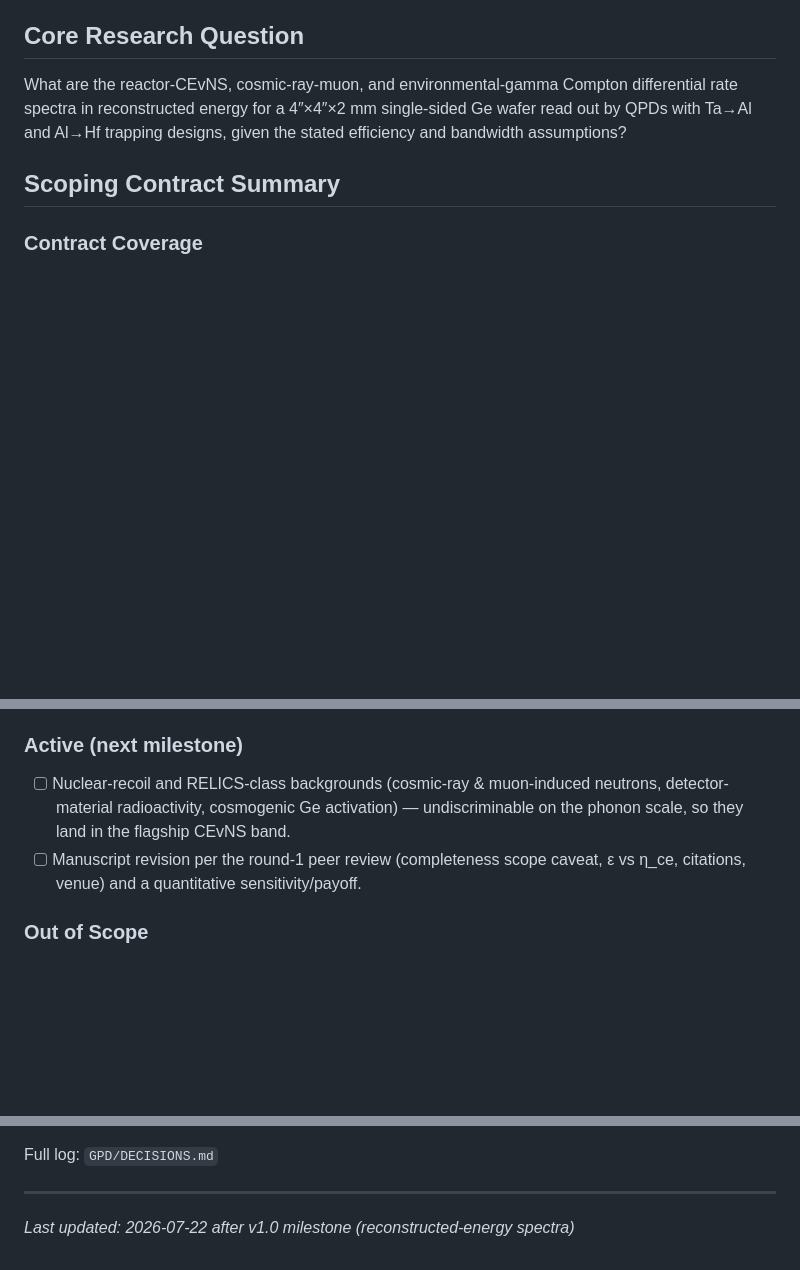
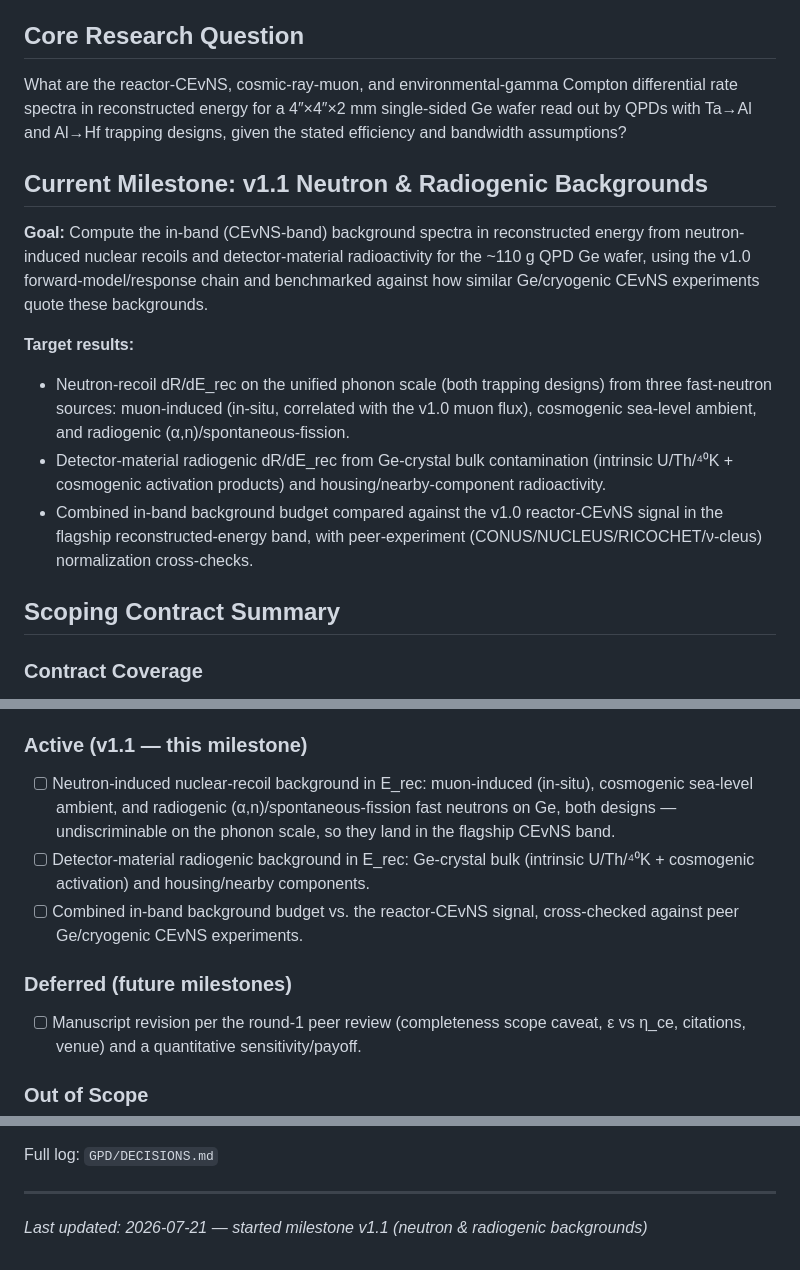
Before and after one commit to WashU-Astroparticle-Lab/qpd_potential, a Markdown page: GPD/PROJECT.md, 3 parts joined by grey strips. GitHub-like rendering; blank space fills up the shorter version.

Commit message:
docs: start milestone v1.1 Neutron & Radiogenic Backgrounds

```diff
--- a/GPD/PROJECT.md
+++ b/GPD/PROJECT.md
@@ -7,6 +7,16 @@ A study of the particle-physics potential of a Quantum Parity Detector (QPD) bas
 ## Core Research Question
 
 What are the reactor-CEvNS, cosmic-ray-muon, and environmental-gamma Compton differential rate spectra in reconstructed energy for a 4″×4″×2 mm single-sided Ge wafer read out by QPDs with Ta→Al and Al→Hf trapping designs, given the stated efficiency and bandwidth assumptions?
+
+## Current Milestone: v1.1 Neutron & Radiogenic Backgrounds
+
+**Goal:** Compute the in-band (CEvNS-band) background spectra in reconstructed energy from neutron-induced nuclear recoils and detector-material radioactivity for the ~110 g QPD Ge wafer, using the v1.0 forward-model/response chain and benchmarked against how similar Ge/cryogenic CEvNS experiments quote these backgrounds.
+
+**Target results:**
+
+- Neutron-recoil dR/dE_rec on the unified phonon scale (both trapping designs) from three fast-neutron sources: muon-induced (in-situ, correlated with the v1.0 muon flux), cosmogenic sea-level ambient, and radiogenic (α,n)/spontaneous-fission.
+- Detector-material radiogenic dR/dE_rec from Ge-crystal bulk contamination (intrinsic U/Th/⁴⁰K + cosmogenic activation products) and housing/nearby-component radioactivity.
+- Combined in-band background budget compared against the v1.0 reactor-CEvNS signal in the flagship reconstructed-energy band, with peer-experiment (CONUS/NUCLEUS/RICOCHET/ν-cleus) normalization cross-checks.
 
 ## Scoping Contract Summary
 
@@ -87,9 +97,14 @@ What are the reactor-CEvNS, cosmic-ray-muon, and environmental-gamma Compton dif
 - [x] What does the environmental-gamma Compton spectrum look like in reconstructed energy? — **v1.0:** Klein–Nishina electron-recoil continuum reconstructing to a sub-keV–few-keV region; edges at 1243/1541/2382 keV; single-scatter rate 0.267 Hz (site-flux band ×2).
 - [x] What is the E_rec(E_dep) response, effective threshold, and saturation onset for each design? — **v1.0:** MC response matrix R(E_rec|E_dep) with non-paralyzable censoring; per-sensor onset 1.27/0.77 eV, crossover band ~53/32 eV (default), whole-array plateau ~18.6/11.3 keV. Saturated-regime shape validated by limiting cases only (no literature anchor).
 
-### Active (next milestone)
+### Active (v1.1 — this milestone)
 
-- [ ] Nuclear-recoil and RELICS-class backgrounds (cosmic-ray & muon-induced neutrons, detector-material radioactivity, cosmogenic Ge activation) — undiscriminable on the phonon scale, so they land in the flagship CEvNS band.
+- [ ] Neutron-induced nuclear-recoil background in E_rec: muon-induced (in-situ), cosmogenic sea-level ambient, and radiogenic (α,n)/spontaneous-fission fast neutrons on Ge, both designs — undiscriminable on the phonon scale, so they land in the flagship CEvNS band.
+- [ ] Detector-material radiogenic background in E_rec: Ge-crystal bulk (intrinsic U/Th/⁴⁰K + cosmogenic activation) and housing/nearby components.
+- [ ] Combined in-band background budget vs. the reactor-CEvNS signal, cross-checked against peer Ge/cryogenic CEvNS experiments.
+
+### Deferred (future milestones)
+
 - [ ] Manuscript revision per the round-1 peer review (completeness scope caveat, ε vs η_ce, citations, venue) and a quantitative sensitivity/payoff.
 
 ### Out of Scope
@@ -185,4 +200,4 @@ Full log: `GPD/DECISIONS.md`
 
 ---
 
-_Last updated: 2026-07-22 after v1.0 milestone (reconstructed-energy spectra)_
+_Last updated: 2026-07-21 — started milestone v1.1 (neutron & radiogenic backgrounds)_
```
Also changed, not shown: GPD/STATE.md (+3 -2 lines).
